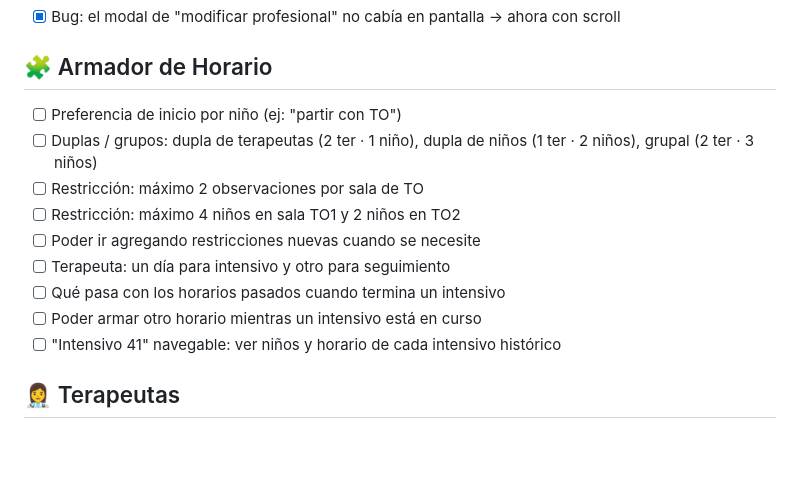
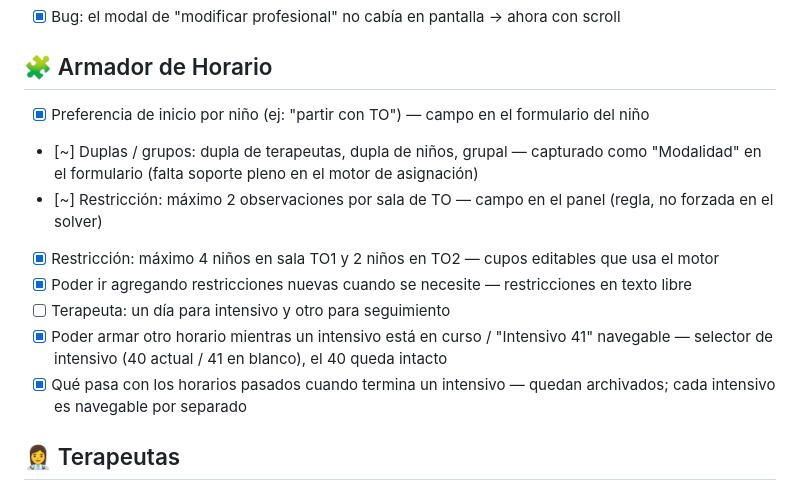
Before and after one commit to Andy-Montes/casanogal-dashboard, a Markdown page: PENDIENTES-TRINI.md, the part around the change. Rendered like a GitHub page; blank space fills up the shorter version.

Commit message:
Checklist: Armador 5b (preferencia inicio, modalidad, selector intensivo)

```diff
--- a/PENDIENTES-TRINI.md
+++ b/PENDIENTES-TRINI.md
@@ -38,15 +38,14 @@
 - [x] Bug: el modal de "modificar profesional" no cabía en pantalla → ahora con scroll
 
 ## 🧩 Armador de Horario
-- [ ] Preferencia de inicio por niño (ej: "partir con TO")
-- [ ] Duplas / grupos: dupla de terapeutas (2 ter · 1 niño), dupla de niños (1 ter · 2 niños), grupal (2 ter · 3 niños)
-- [ ] Restricción: máximo 2 observaciones por sala de TO
-- [ ] Restricción: máximo 4 niños en sala TO1 y 2 niños en TO2
-- [ ] Poder ir agregando restricciones nuevas cuando se necesite
+- [x] Preferencia de inicio por niño (ej: "partir con TO") — campo en el formulario del niño
+- [~] Duplas / grupos: dupla de terapeutas, dupla de niños, grupal — capturado como "Modalidad" en el formulario (falta soporte pleno en el motor de asignación)
+- [~] Restricción: máximo 2 observaciones por sala de TO — campo en el panel (regla, no forzada en el solver)
+- [x] Restricción: máximo 4 niños en sala TO1 y 2 niños en TO2 — cupos editables que usa el motor
+- [x] Poder ir agregando restricciones nuevas cuando se necesite — restricciones en texto libre
 - [ ] Terapeuta: un día para intensivo y otro para seguimiento
-- [ ] Qué pasa con los horarios pasados cuando termina un intensivo
-- [ ] Poder armar otro horario mientras un intensivo está en curso
-- [ ] "Intensivo 41" navegable: ver niños y horario de cada intensivo histórico
+- [x] Poder armar otro horario mientras un intensivo está en curso / "Intensivo 41" navegable — selector de intensivo (40 actual / 41 en blanco), el 40 queda intacto
+- [x] Qué pasa con los horarios pasados cuando termina un intensivo — quedan archivados; cada intensivo es navegable por separado
 
 ## 👩‍⚕️ Terapeutas
 - [x] Explicar/mostrar cómo quedan marcadas las observaciones en su horario (nota en el detalle)
```
